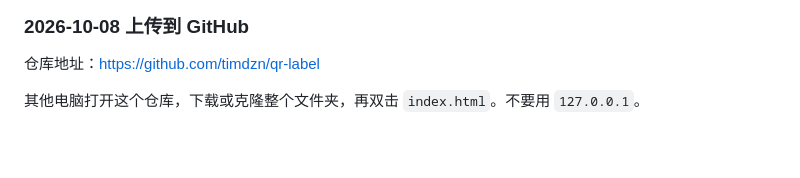
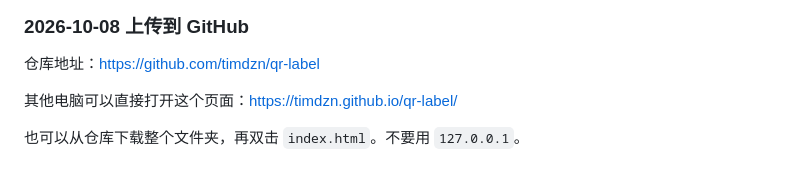
Before and after one commit to timdzn/qr-label, a Markdown page: 总结.md, the part around the change. GitHub-like rendering; blank space fills up the shorter version.

Commit message:
在总结里写上 GitHub 页面地址，方便在其他电脑打开。

```diff
--- a/总结.md
+++ b/总结.md
@@ -76,4 +76,6 @@
 
 仓库地址：https://github.com/timdzn/qr-label
 
-其他电脑打开这个仓库，下载或克隆整个文件夹，再双击 `index.html`。不要用 `127.0.0.1`。
+其他电脑可以直接打开这个页面：https://timdzn.github.io/qr-label/
+
+也可以从仓库下载整个文件夹，再双击 `index.html`。不要用 `127.0.0.1`。
```
